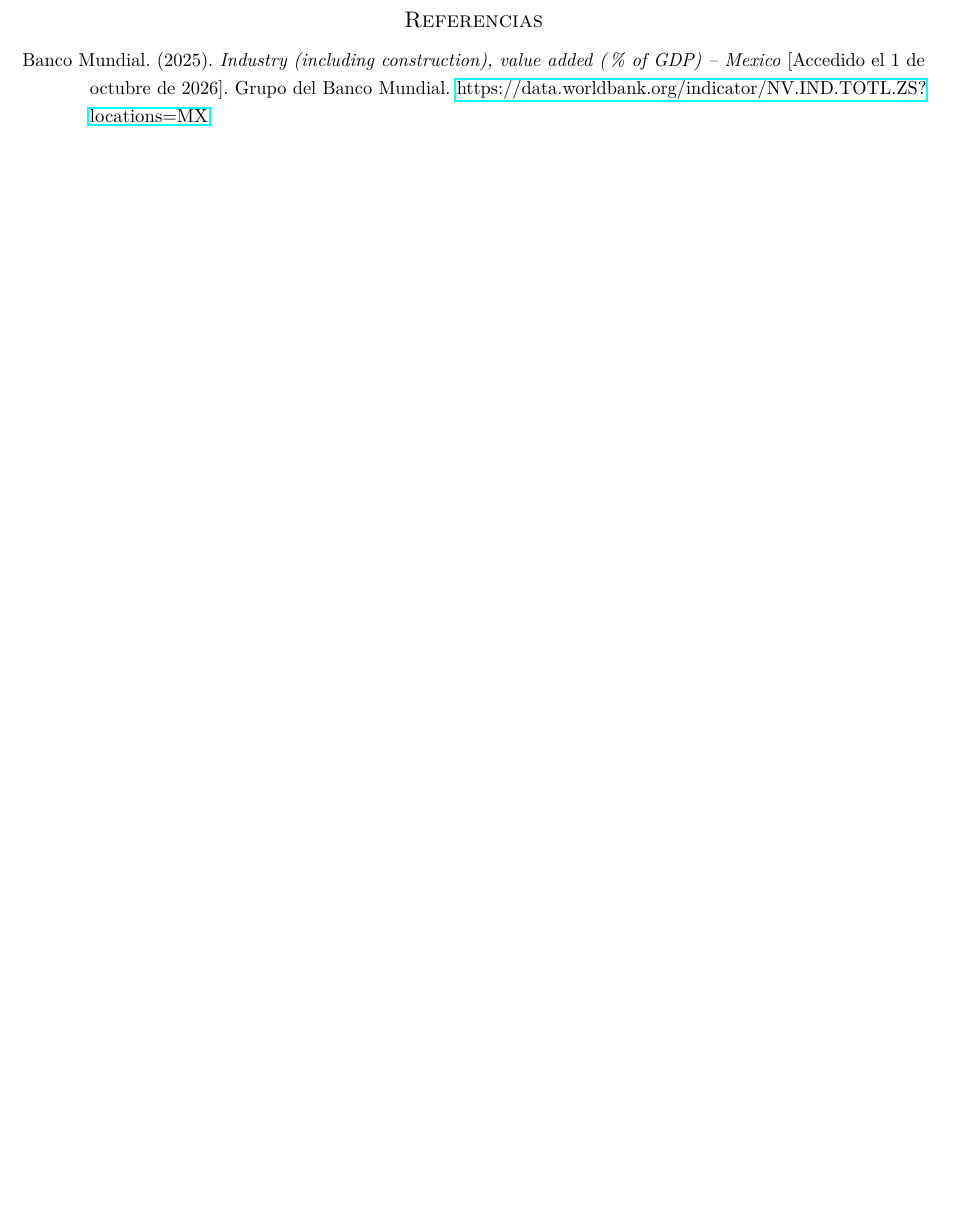
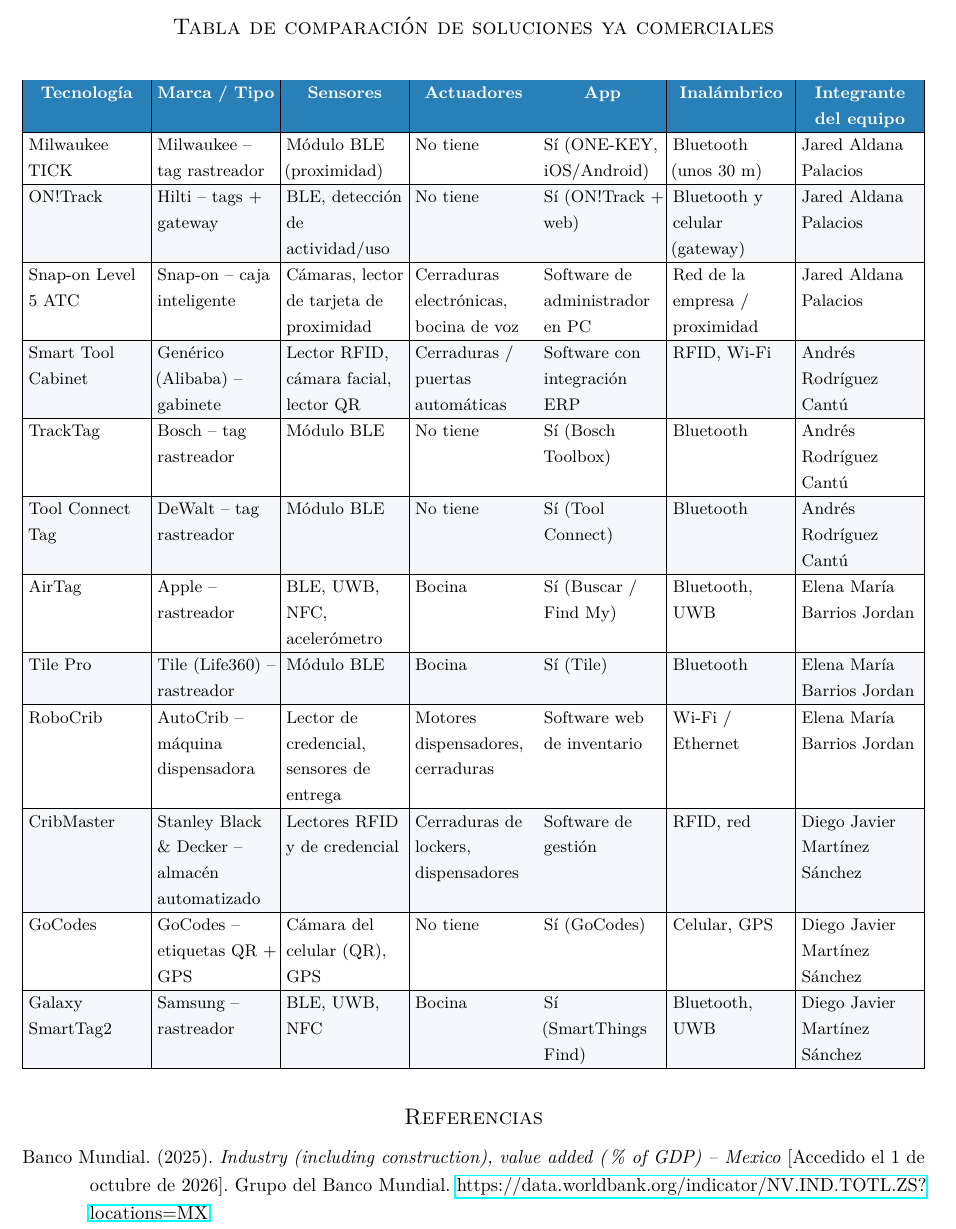
Before and after one commit to TEC-Andres/TC1004B.506-docs, a LaTeX document (tdp/main.tex, which reads tdp/documento/fase1/0x02-tablaDeComparacion.tex): part of page 6 of 6 before the commit and part of page 6 of 7 after it, cut at the place of the change, the shorter picture padded with empty space. Compiled offline with pdfLaTeX.

Commit message:
Advancement Completed table (#8)

```diff
--- /dev/null
+++ b/tdp/documento/fase1/0x02-tablaDeComparacion.tex
@@ -0,0 +1,43 @@
+\inicializarSeccion{Tabla de comparación de soluciones ya comerciales}
+\begin{table}[H]
+\centering
+\rowcolors{2}{rowgray}{white}
+\small
+\setlength{\tabcolsep}{3pt}
+\begin{tabularx}{\textwidth}{|>{\raggedright\arraybackslash}X|>{\raggedright\arraybackslash}X|>{\raggedright\arraybackslash}X|>{\raggedright\arraybackslash}X|>{\raggedright\arraybackslash}X|>{\raggedright\arraybackslash}X|>{\raggedright\arraybackslash}X|}
+\hline
+\rowcolor{headerblue}
+\centering\arraybackslash \textcolor{white}{\textbf{Tecnología}} &
+\centering\arraybackslash \textcolor{white}{\textbf{Marca / Tipo}} &
+\centering\arraybackslash \textcolor{white}{\textbf{Sensores}} &
+\centering\arraybackslash \textcolor{white}{\textbf{Actuadores}} &
+\centering\arraybackslash \textcolor{white}{\textbf{App}} &
+\centering\arraybackslash \textcolor{white}{\textbf{Inalámbrico}} &
+\centering\arraybackslash \textcolor{white}{\textbf{Integrante del equipo}} \\
+\hline
+Milwaukee TICK & Milwaukee – tag rastreador & Módulo BLE (proximidad) & No tiene & Sí (ONE-KEY, iOS/Android) & Bluetooth (unos 30 m) & Jared Aldana Palacios \\
+\hline
+ON!Track & Hilti – tags + gateway & BLE, detección de actividad/uso & No tiene & Sí (ON!Track + web) & Bluetooth y celular (gateway) & Jared Aldana Palacios \\
+\hline
+Snap-on Level 5 ATC & Snap-on – caja inteligente & Cámaras, lector de tarjeta de proximidad & Cerraduras electrónicas, bocina de voz & Software de administrador en PC & Red de la empresa / proximidad & Jared Aldana Palacios \\
+\hline
+Smart Tool Cabinet & Genérico (Alibaba) – gabinete & Lector RFID, cámara facial, lector QR & Cerraduras / puertas automáticas & Software con integración ERP & RFID, Wi-Fi & Andrés Rodríguez Cantú \\
+\hline
+TrackTag & Bosch – tag rastreador & Módulo BLE & No tiene & Sí (Bosch Toolbox) & Bluetooth & Andrés Rodríguez Cantú \\
+\hline
+Tool Connect Tag & DeWalt – tag rastreador & Módulo BLE & No tiene & Sí (Tool Connect) & Bluetooth & Andrés Rodríguez Cantú \\
+\hline
+AirTag & Apple – rastreador & BLE, UWB, NFC, acelerómetro & Bocina & Sí (Buscar / Find My) & Bluetooth, UWB & Elena María Barrios Jordan \\
+\hline
+Tile Pro & Tile (Life360) – rastreador & Módulo BLE & Bocina & Sí (Tile) & Bluetooth & Elena María Barrios Jordan \\
+\hline
+RoboCrib & AutoCrib – máquina dispensadora & Lector de credencial, sensores de entrega & Motores dispensadores, cerraduras & Software web de inventario & Wi-Fi / Ethernet & Elena María Barrios Jordan \\
+\hline
+CribMaster & Stanley Black \& Decker – almacén automatizado & Lectores RFID y de credencial & Cerraduras de lockers, dispensadores & Software de gestión & RFID, red & Diego Javier Martínez Sánchez \\
+\hline
+GoCodes & GoCodes – etiquetas QR + GPS & Cámara del celular (QR), GPS & No tiene & Sí (GoCodes) & Celular, GPS & Diego Javier Martínez Sánchez \\
+\hline
+Galaxy SmartTag2 & Samsung – rastreador & BLE, UWB, NFC & Bocina & Sí (SmartThings Find) & Bluetooth, UWB & Diego Javier Martínez Sánchez \\
+\hline
+\end{tabularx}
+\end{table}
```
Also changed, not shown: tdp/main.tex (+2 -0 lines).
